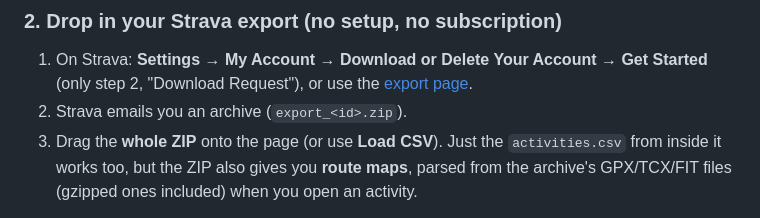
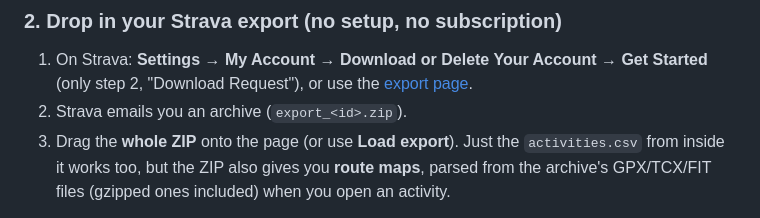
Before and after one commit to ChunkLightTuna/Strava-calendar-view, a Markdown page: README.md, the part around the change. Drawn GitHub-style.

Commit message:
Update README to match renamed Load export button
Co-Authored-By: Claude Fable 5 <noreply@anthropic.com>
Claude-Session: https://claude.ai/code/session_01BDUEqNHbQn8atiiVzicGgk

```diff
--- a/README.md
+++ b/README.md
@@ -41,7 +41,7 @@ indefinitely, the current month for 15 minutes — or hit **Refresh**).
    Get Started** (only step 2, "Download Request"), or use the
    [export page](https://www.strava.com/athlete/delete_your_account).
 2. Strava emails you an archive (`export_<id>.zip`).
-3. Drag the **whole ZIP** onto the page (or use **Load CSV**). Just the
+3. Drag the **whole ZIP** onto the page (or use **Load export**). Just the
    `activities.csv` from inside it works too, but the ZIP also gives you
    **route maps**, parsed from the archive's GPX/TCX/FIT files (gzipped
    ones included) when you open an activity.
```
